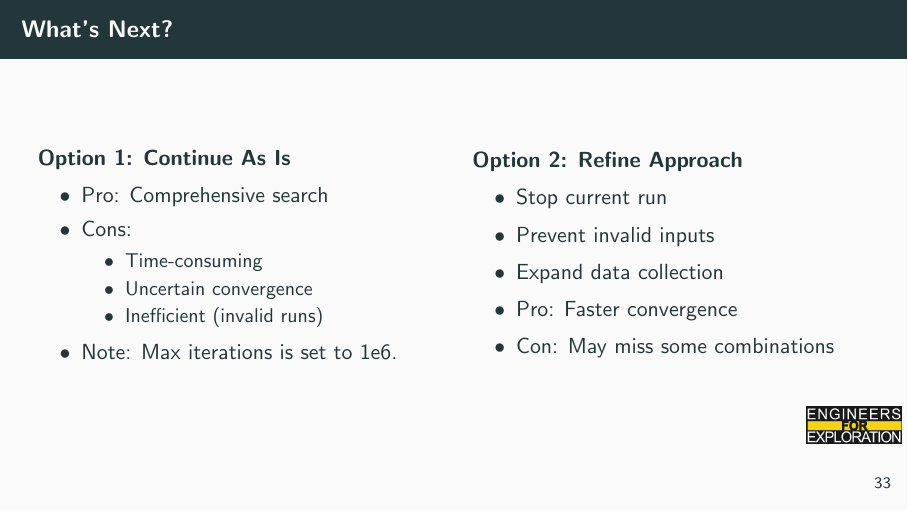
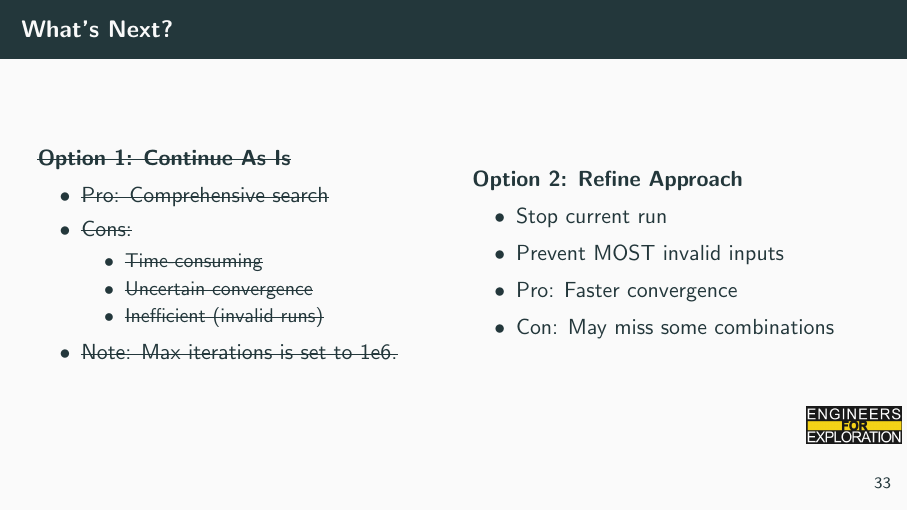
Before and after one commit to UCSD-E4E/weekly_presentations, LaTeX slides (presentation.tex, which reads project_bom.tex): page 37 of 41. Compiled offline with pdfLaTeX.

Commit message:
Updated slides.

```diff
--- a/project_bom.tex
+++ b/project_bom.tex
@@ -45,24 +45,23 @@
 \begin{frame}{What's Next?}
     \begin{columns}
         \begin{column}{0.5\textwidth}
-            \textbf{Option 1: Continue As Is}
+            \textbf{\sout{Option 1: Continue As Is}}
             \begin{itemize}
-                \item Pro: Comprehensive search
-                \item Cons:
+                \item \sout{Pro: Comprehensive search}
+                \item \sout{Cons:}
                       \begin{itemize}
-                          \item Time-consuming
-                          \item Uncertain convergence
-                          \item Inefficient (invalid runs)
+                          \item \sout{Time-consuming}
+                          \item \sout{Uncertain convergence}
+                          \item \sout{Inefficient (invalid runs)}
                       \end{itemize}
-                \item Note: Max iterations is set to 1e6.
+                \item \sout{Note: Max iterations is set to 1e6.}
             \end{itemize}
         \end{column}
         \begin{column}{0.5\textwidth}
             \textbf{Option 2: Refine Approach}
             \begin{itemize}
                 \item Stop current run
-                \item Prevent invalid inputs
-                \item Expand data collection
+                \item Prevent MOST invalid inputs
                 \item Pro: Faster convergence
                 \item Con: May miss some combinations
             \end{itemize}
```
